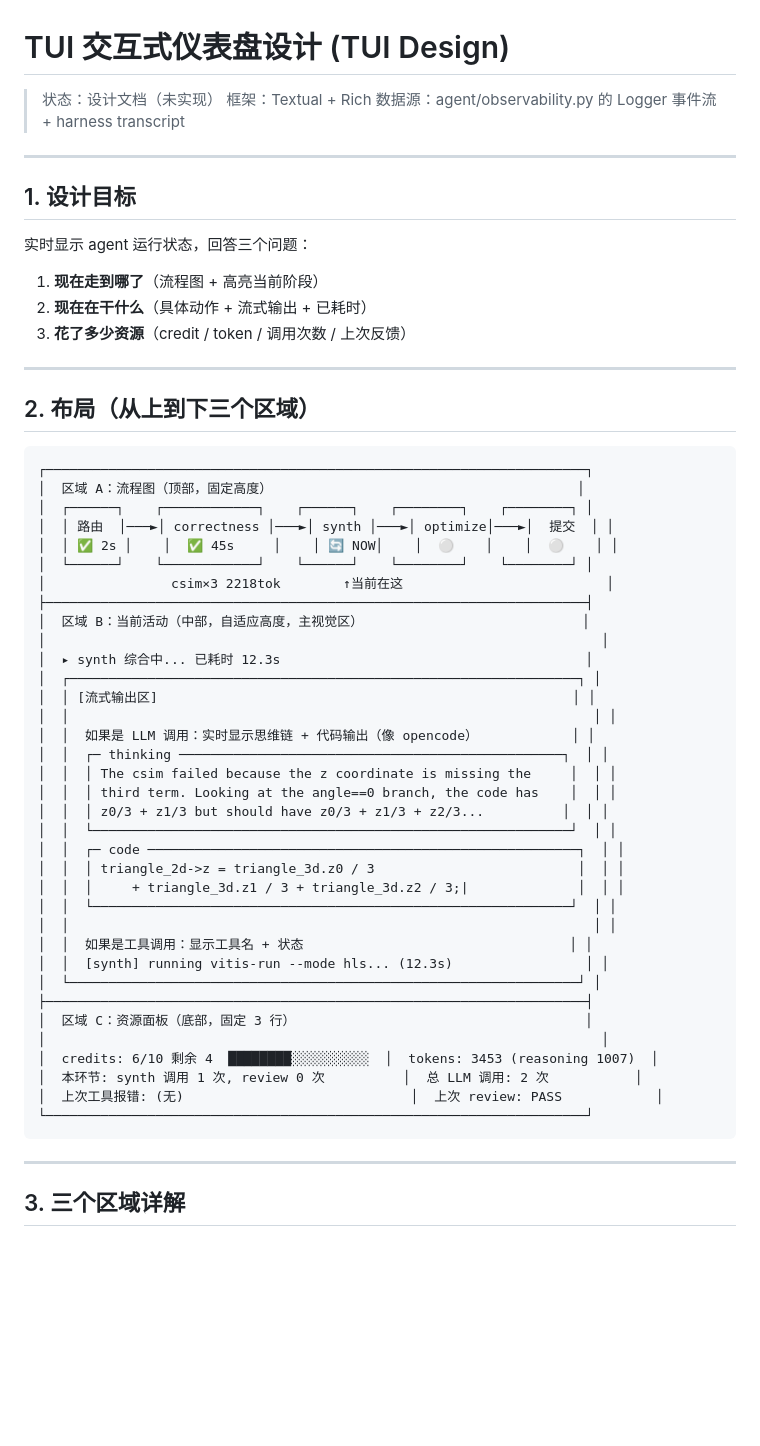
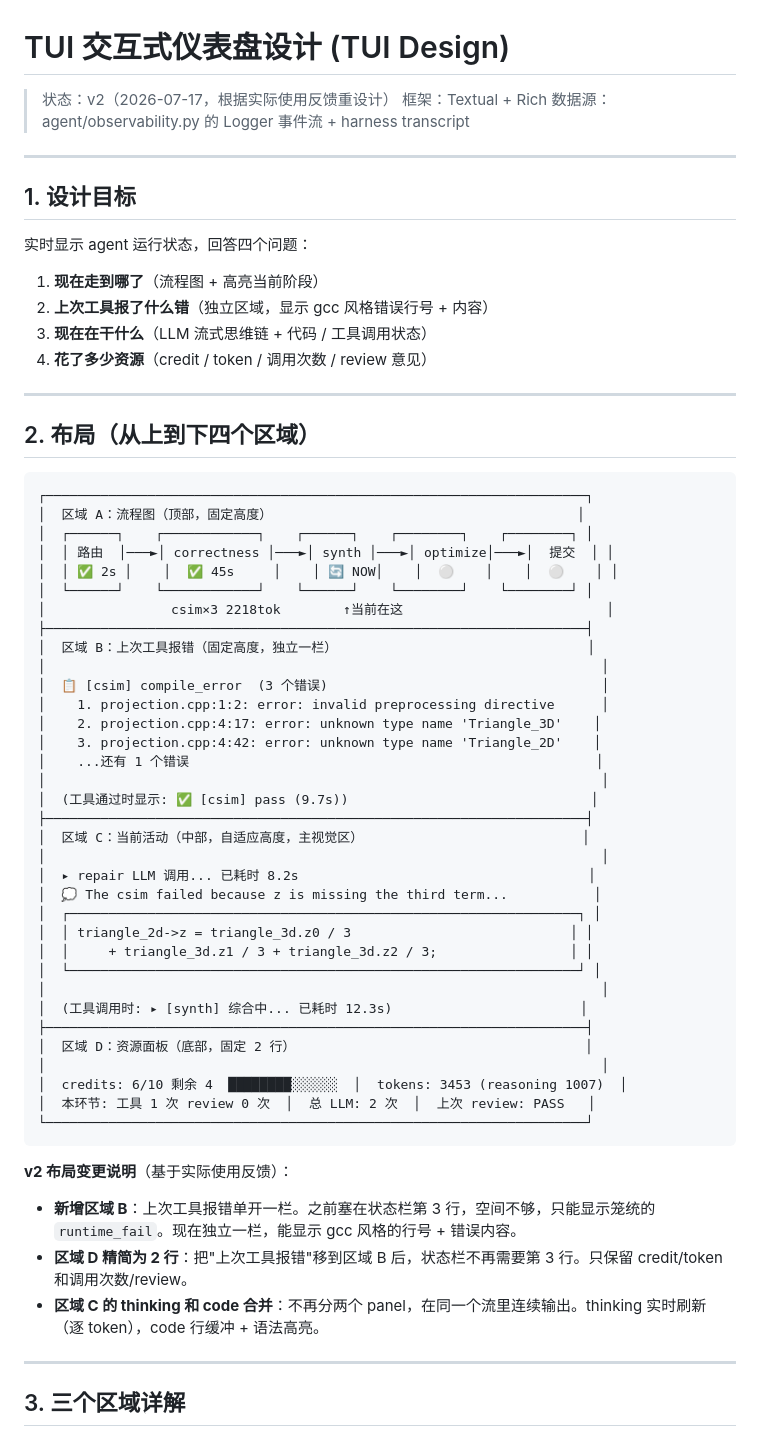
Before and after one commit to QFcattail/llm4hls, a Markdown page: docs-development/design/tui-design.md, the part around one of its changes. GitHub-like rendering; blank space fills up the shorter version.

````diff
--- a/docs-development/design/tui-design.md
+++ b/docs-development/design/tui-design.md
@@ -1,6 +1,6 @@
 # TUI 交互式仪表盘设计 (TUI Design)
 
-> 状态：设计文档（未实现）
+> 状态：v2（2026-07-17，根据实际使用反馈重设计）
 > 框架：Textual + Rich
 > 数据源：agent/observability.py 的 Logger 事件流 + harness transcript
 
@@ -8,14 +8,15 @@
 
 ## 1. 设计目标
 
-实时显示 agent 运行状态，回答三个问题：
+实时显示 agent 运行状态，回答四个问题：
 1. **现在走到哪了**（流程图 + 高亮当前阶段）
-2. **现在在干什么**（具体动作 + 流式输出 + 已耗时）
-3. **花了多少资源**（credit / token / 调用次数 / 上次反馈）
+2. **上次工具报了什么错**（独立区域，显示 gcc 风格错误行号 + 内容）
+3. **现在在干什么**（LLM 流式思维链 + 代码 / 工具调用状态）
+4. **花了多少资源**（credit / token / 调用次数 / review 意见）
 
 ---
 
-## 2. 布局（从上到下三个区域）
+## 2. 布局（从上到下四个区域）
 
 ```
 ┌─────────────────────────────────────────────────────────────────────┐
@@ -26,34 +27,38 @@
 │  └──────┘    └────────────┘    └──────┘    └────────┘    └────────┘ │
 │                csim×3 2218tok        ↑当前在这                          │
 ├─────────────────────────────────────────────────────────────────────┤
-│  区域 B：当前活动（中部，自适应高度，主视觉区）                            │
+│  区域 B：上次工具报错（固定高度，独立一栏）                                │
 │                                                                       │
-│  ▸ synth 综合中... 已耗时 12.3s                                       │
+│  📋 [csim] compile_error  (3 个错误)                                   │
+│    1. projection.cpp:1:2: error: invalid preprocessing directive      │
+│    2. projection.cpp:4:17: error: unknown type name 'Triangle_3D'    │
+│    3. projection.cpp:4:42: error: unknown type name 'Triangle_2D'    │
+│    ...还有 1 个错误                                                    │
+│                                                                       │
+│  (工具通过时显示: ✅ [csim] pass (9.7s))                               │
+├─────────────────────────────────────────────────────────────────────┤
+│  区域 C：当前活动（中部，自适应高度，主视觉区）                            │
+│                                                                       │
+│  ▸ repair LLM 调用... 已耗时 8.2s                                     │
+│  💭 The csim failed because z is missing the third term...           │
 │  ┌─────────────────────────────────────────────────────────────────┐ │
-│  │ [流式输出区]                                                     │ │
-│  │                                                                   │ │
-│  │  如果是 LLM 调用：实时显示思维链 + 代码输出（像 opencode）            │ │
-│  │  ┌─ thinking ─────────────────────────────────────────────────┐  │ │
-│  │  │ The csim failed because the z coordinate is missing the     │  │ │
-│  │  │ third term. Looking at the angle==0 branch, the code has    │  │ │
-│  │  │ z0/3 + z1/3 but should have z0/3 + z1/3 + z2/3...          │  │ │
-│  │  └─────────────────────────────────────────────────────────────┘  │ │
-│  │  ┌─ code ───────────────────────────────────────────────────────┐  │ │
-│  │  │ triangle_2d->z = triangle_3d.z0 / 3                          │  │ │
-│  │  │     + triangle_3d.z1 / 3 + triangle_3d.z2 / 3;|              │  │ │
-│  │  └─────────────────────────────────────────────────────────────┘  │ │
-│  │                                                                   │ │
-│  │  如果是工具调用：显示工具名 + 状态                                  │ │
-│  │  [synth] running vitis-run --mode hls... (12.3s)                 │ │
+│  │ triangle_2d->z = triangle_3d.z0 / 3                            │ │
+│  │     + triangle_3d.z1 / 3 + triangle_3d.z2 / 3;                 │ │
 │  └─────────────────────────────────────────────────────────────────┘ │
+│                                                                       │
+│  (工具调用时: ▸ [synth] 综合中... 已耗时 12.3s)                        │
 ├─────────────────────────────────────────────────────────────────────┤
-│  区域 C：资源面板（底部，固定 3 行）                                     │
+│  区域 D：资源面板（底部，固定 2 行）                                     │
 │                                                                       │
-│  credits: 6/10 剩余 4  ████████░░░░░░░░░░  │  tokens: 3453 (reasoning 1007)  │
-│  本环节: synth 调用 1 次, review 0 次          │  总 LLM 调用: 2 次           │
-│  上次工具报错: (无)                             │  上次 review: PASS            │
+│  credits: 6/10 剩余 4  ████████░░░░░░  │  tokens: 3453 (reasoning 1007)  │
+│  本环节: 工具 1 次 review 0 次  │  总 LLM: 2 次  │  上次 review: PASS   │
 └─────────────────────────────────────────────────────────────────────┘
 ```
+
+**v2 布局变更说明**（基于实际使用反馈）：
+- **新增区域 B**：上次工具报错单开一栏。之前塞在状态栏第 3 行，空间不够，只能显示笼统的 `runtime_fail`。现在独立一栏，能显示 gcc 风格的行号 + 错误内容。
+- **区域 D 精简为 2 行**：把"上次工具报错"移到区域 B 后，状态栏不再需要第 3 行。只保留 credit/token 和调用次数/review。
+- **区域 C 的 thinking 和 code 合并**：不再分两个 panel，在同一个流里连续输出。thinking 实时刷新（逐 token），code 行缓冲 + 语法高亮。
 
 ---
 
````
Also changed, not shown: other parts of docs-development/design/tui-design.md (+49 -59 lines).
